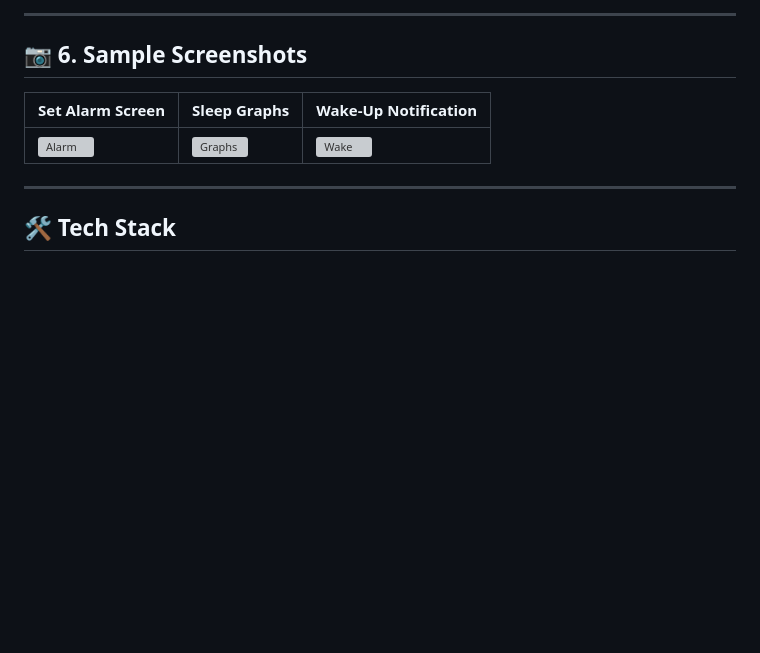
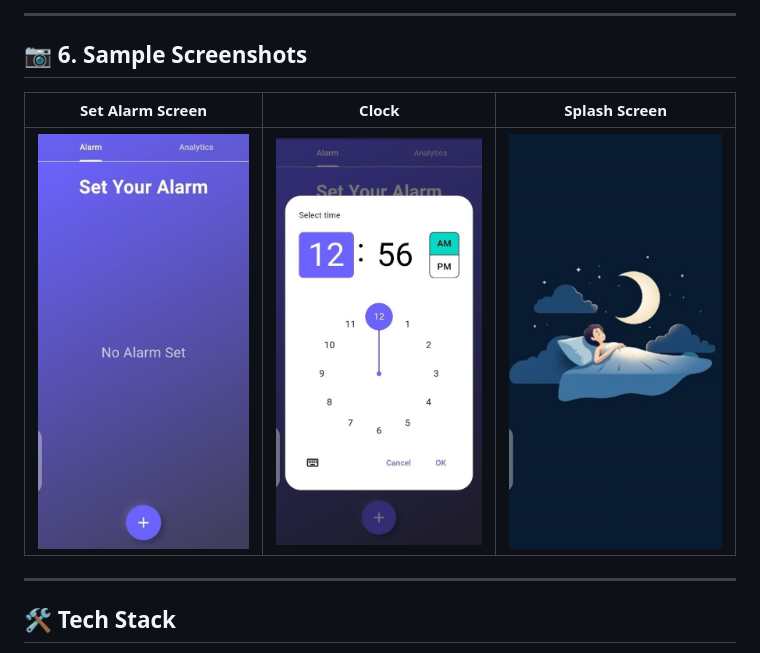
Before and after one commit to TayyabAnees/Sleep-Sync, a Markdown page: README.md, the part around the change printed below. GitHub-like rendering; blank space fills up the shorter version; grey boxes are pictures that could not be loaded.

```diff
--- a/README.md
+++ b/README.md
@@ -92,9 +97,9 @@ SleepSync/
 
 ## 📷 6. Sample Screenshots
 
-| Set Alarm Screen | Sleep Graphs | Wake-Up Notification |
+| Set Alarm Screen | Clock | Splash Screen |
 |------------------|--------------|-----------------------|
-| ![Alarm](assets/set_alarm.png) | ![Graphs](assets/sleep_graph.png) | ![Wake](assets/wake_up.png) |
+| ![Alarm](assets/screen1.jpg) | ![Graphs](assets/screen2.jpg) | ![Wake](assets/screen3.jpg) |
 
 ---
 
```
Also changed, not shown: other parts of README.md (+10 -5 lines).
